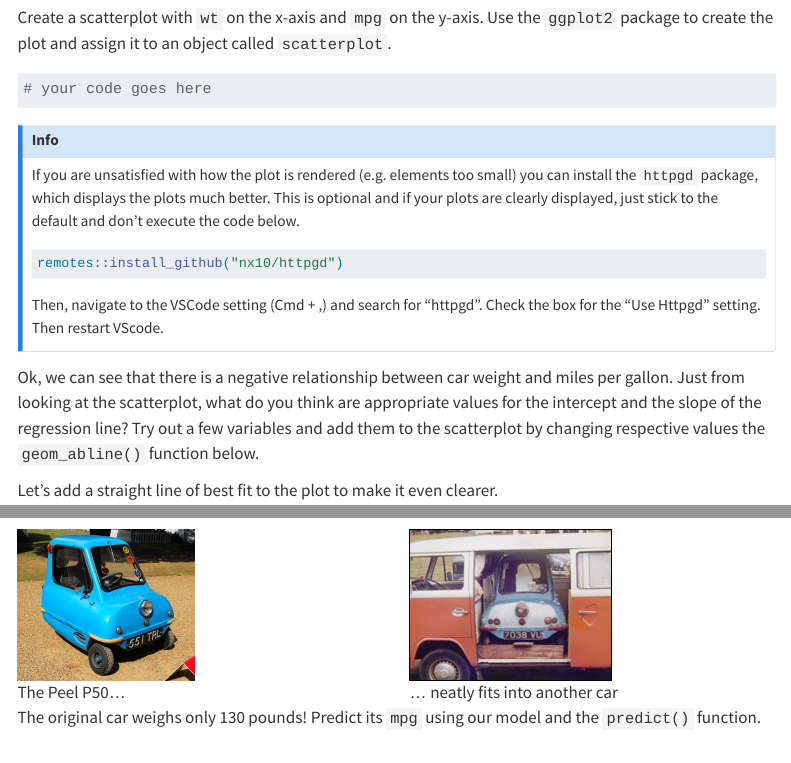
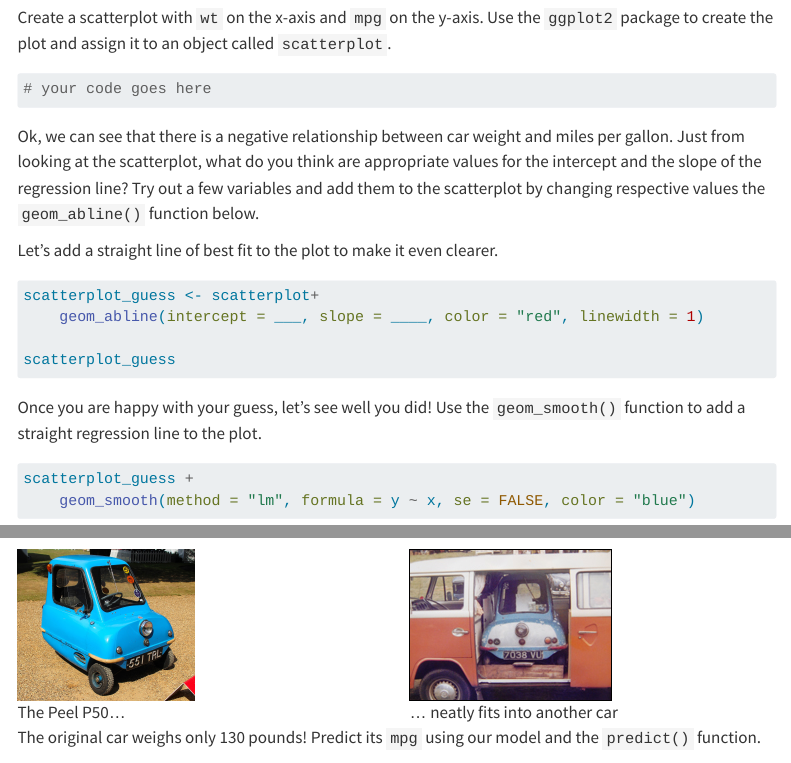
Before and after one commit to radhaghate/seminar04_exercise, a Quarto document (04_seminar_exercises.qmd): the page in a window 1100 px wide, from 1620 px down, and a second part further down, joined at a grey line. Rendered offline with R 4.5, knitr and Pandoc in place of Quarto, with nearby package versions; menus at the side of the page are left out; long lines of code are wrapped.

Commit message:
remove httpgd package installation instructions

````diff
--- a/04_seminar_exercises.qmd
+++ b/04_seminar_exercises.qmd
@@ -92,16 +92,6 @@ Create a scatterplot with `wt` on the x-axis and `mpg` on the y-axis. Use the `g
 ```{r mtcars_plot}
 # your code goes here
 ```
-
-::: {.callout-info}
-If you are unsatisfied with how the plot is rendered (e.g. elements too small) you can install the `httpgd` package, which displays the plots much better. This is optional and if your plots are clearly displayed, just stick to the default and don't execute the code below.
-
-```{r httpgd, eval=FALSE}
-remotes::install_github("nx10/httpgd")
-```
-
-Then, navigate to the VSCode setting (Cmd + ,) and search for "httpgd". Check the box for the "Use Httpgd" setting. Then restart VScode.
-:::
 
 
 Ok, we can see that there is a negative relationship between car weight and miles per gallon. Just from looking at the scatterplot, what do you think are appropriate values for the intercept and the slope of the regression line? Try out a few variables and add them to the scatterplot by changing respective values the `geom_abline()` function below.
````
